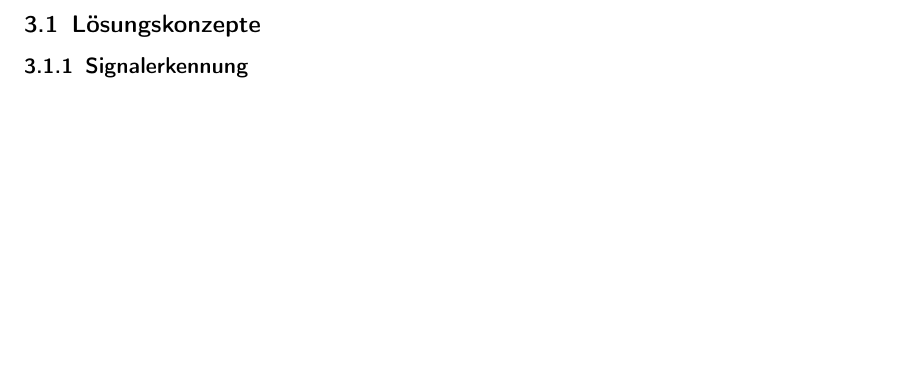
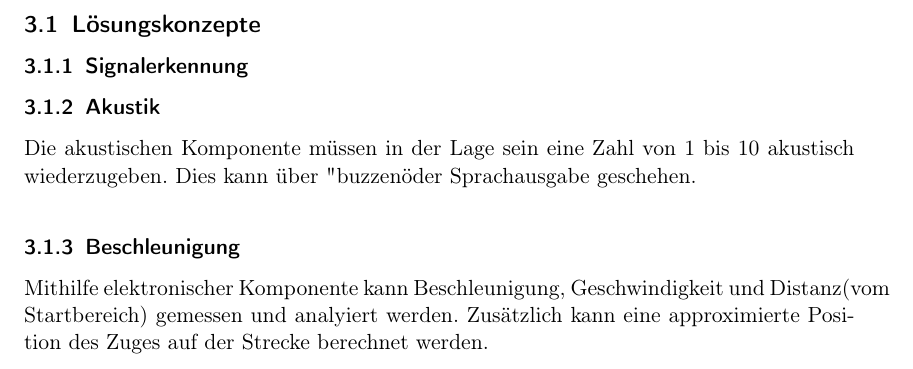
Before and after one commit to Inux/pren, a LaTeX document (docu/main.tex, which reads docu/sections/03_Loesungskonzepte/akustik.tex, docu/sections/03_Loesungskonzepte/beschleunigung.tex): part of page 5 of 8, cut so that both start at the same text, the shorter picture padded with empty space. Compiled offline with pdfLaTeX.

Commit message:
Update main to include new Loesungskonzepte files

```diff
--- /dev/null
+++ b/docu/sections/03_Loesungskonzepte/akustik.tex
@@ -0,0 +1,8 @@
+\documentclass[../..main.tex]{subfiles}
+\begin{document}
+\subsubsection{Akustik}
+Die akustischen Komponente müssen in der Lage sein eine Zahl von 1 bis 10 akustisch wiederzugeben. Dies kann über "buzzen" oder Sprachausgabe geschehen.
+
+
+
+\end{document}
--- /dev/null
+++ b/docu/sections/03_Loesungskonzepte/beschleunigung.tex
@@ -0,0 +1,8 @@
+\documentclass[../..main.tex]{subfiles}
+\begin{document}
+\subsubsection{Beschleunigung}
+Mithilfe elektronischer Komponente kann Beschleunigung, Geschwindigkeit und Distanz(vom Startbereich) gemessen und analyiert werden. Zusätzlich kann eine approximierte Position des Zuges auf der Strecke berechnet werden.
+
+
+
+\end{document}
```
Also changed, not shown: docu/main.tex (+2 -0 lines).
